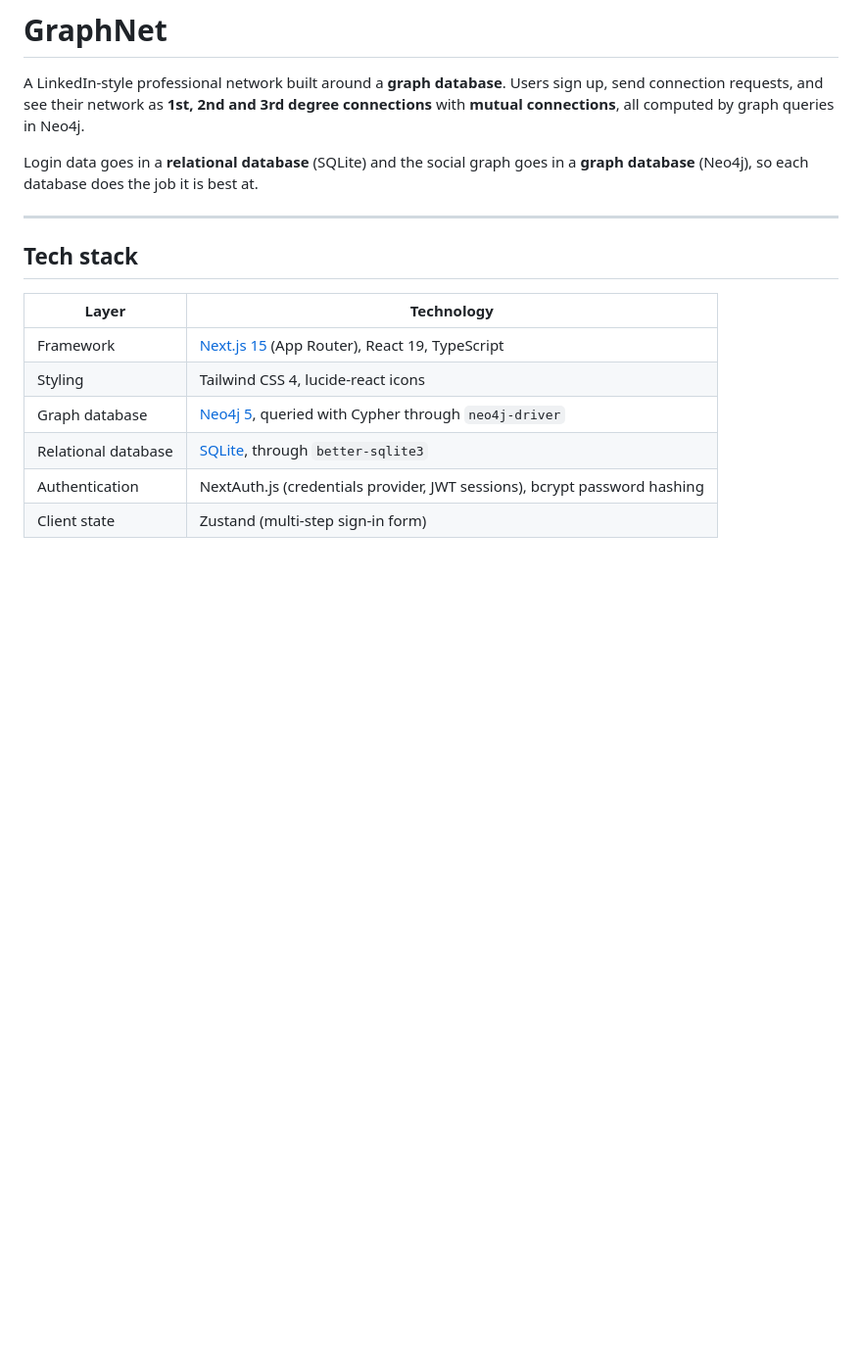
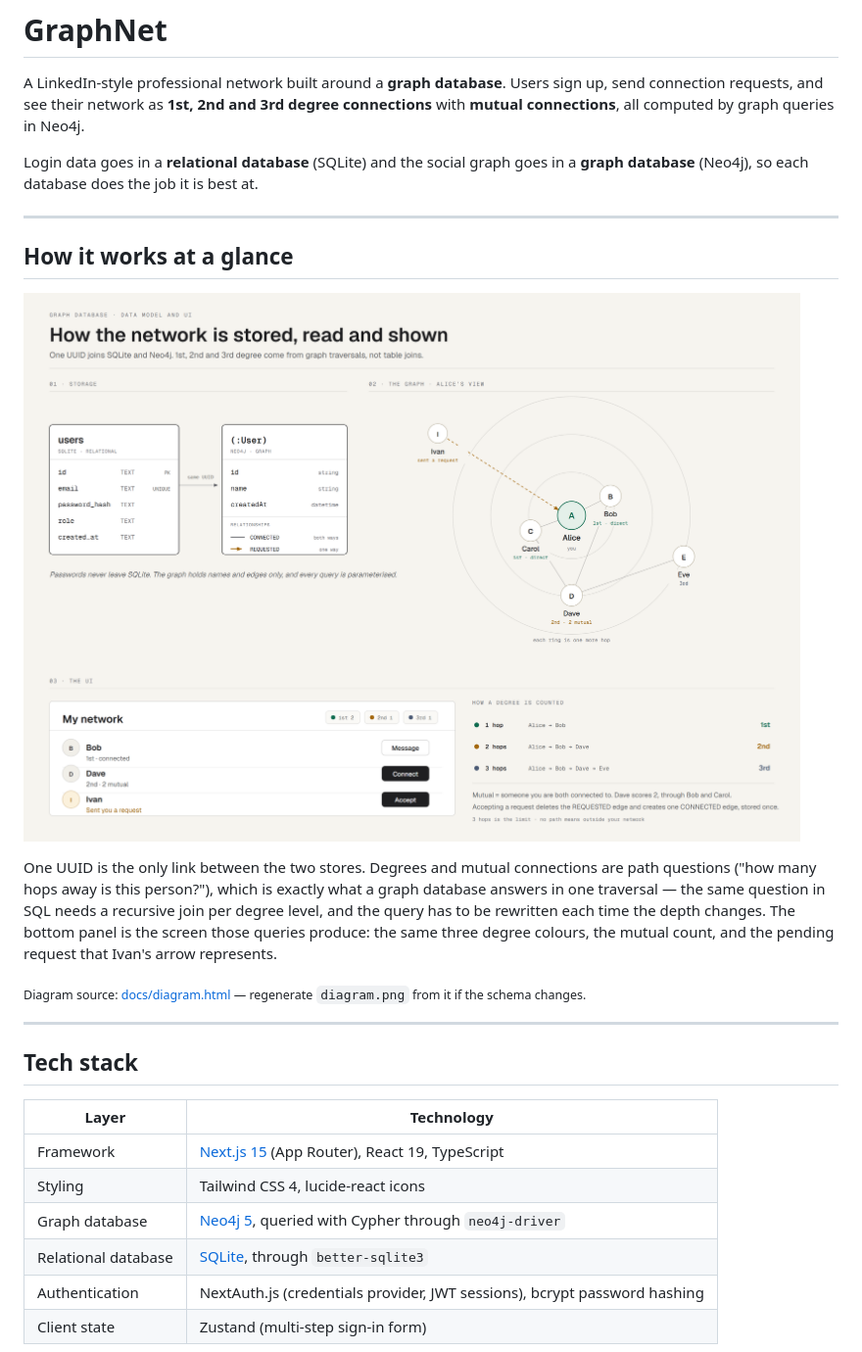
Before and after one commit to HariNagappan/graph-db, a Markdown page: README.md, the part around the change. Shown at 98% size. Rendered like a GitHub page; pictures changed too: diagram.png (added); blank space fills up the shorter version.

Commit message:
docs: add schema + graph + UI diagram and embed it in the README

```diff
--- a/README.md
+++ b/README.md
@@ -6,6 +6,21 @@ with **mutual connections**, all computed by graph queries in Neo4j.
 
 Login data goes in a **relational database** (SQLite) and the social graph goes in a
 **graph database** (Neo4j), so each database does the job it is best at.
+
+---
+
+## How it works at a glance
+
+![GraphNet data model: the SQLite users table joined by the same UUID to Neo4j User nodes, three rings showing Alice's 1st, 2nd and 3rd degree connections with a pending request from Ivan, and the matching My network screen](diagram.png)
+
+One UUID is the only link between the two stores. Degrees and mutual connections are
+path questions ("how many hops away is this person?"), which is exactly what a graph
+database answers in one traversal — the same question in SQL needs a recursive join per
+degree level, and the query has to be rewritten each time the depth changes. The bottom
+panel is the screen those queries produce: the same three degree colours, the mutual
+count, and the pending request that Ivan's arrow represents.
+
+<sub>Diagram source: [docs/diagram.html](docs/diagram.html) — regenerate `diagram.png` from it if the schema changes.</sub>
 
 ---
 
```
Also changed, not shown: 1 other file.
